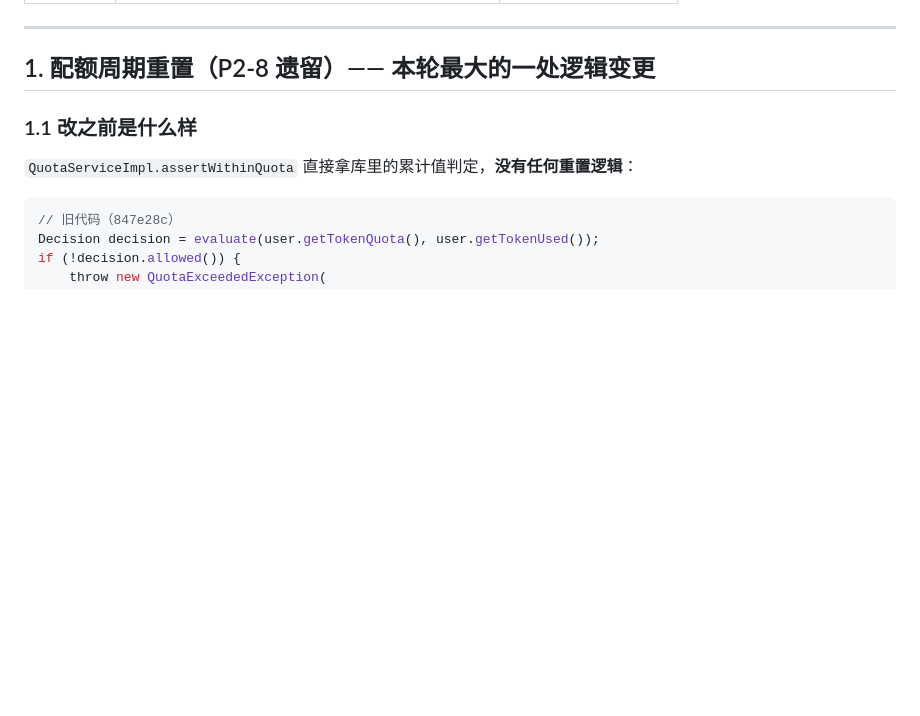
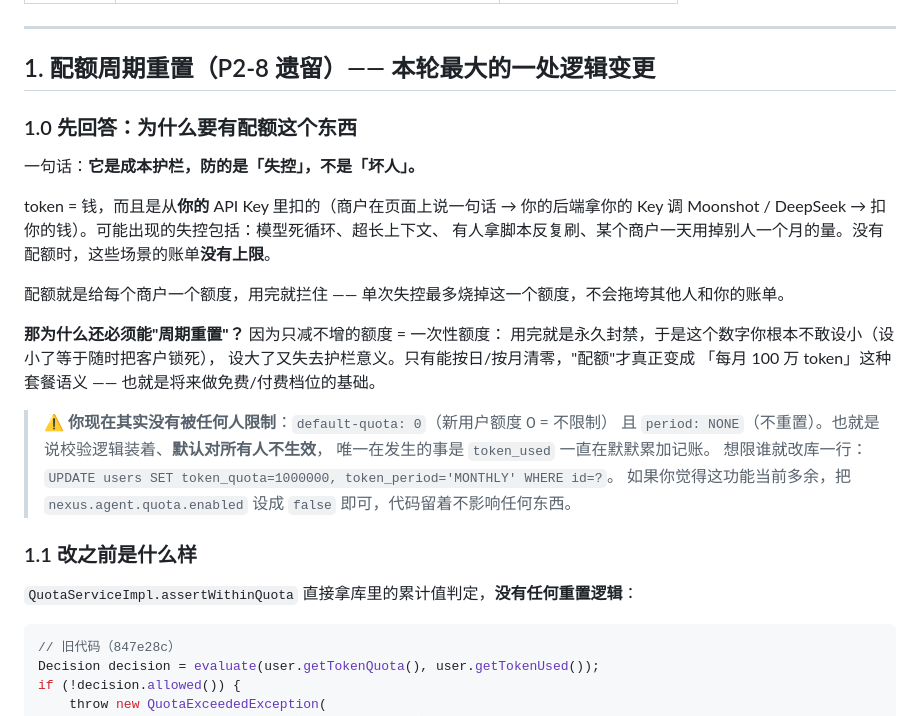
Before and after one commit to huuhi/nexus-agent, a Markdown page: docs/后端变更review.md, the part around the change. GitHub-like rendering; blank space fills up the shorter version.

Commit message:
docs(review): 补充「为什么要有配额」的存在动机
review 文档原来只讲「怎么改的」，没讲「这东西为什么存在」，
导致 review 时第一个问题（为什么要设计配额）没有答案。

新增 §1.0，回答三件事：
1. 配额是成本护栏，防的是「失控」（模型死循环 / 超长上下文 / 脚本刷 /
   单用户超额），不是「坏人」——token 是从平台方自己的 API Key 扣的钱。
2. 为什么必须能周期重置：只减不增的额度 = 一次性额度，用完即永久封禁，
   于是不敢设小、设大又失效；能按日/月清零才有「每月 N token」的套餐语义。
3. 当前默认对所有人都不生效（default-quota: 0 + period: NONE），
   只有 token_used 在记账；想限谁改库一行，想整个关掉设 quota.enabled=false。

改了什么：docs/后端变更review.md 新增 §1.0（+21 行），其余不动。
怎么验证：纯文档改动，无需编译；配置事实已与 application-prod.yml 的
quota.enabled / default-quota / period 三行逐条核对。

```diff
--- a/docs/后端变更review.md
+++ b/docs/后端变更review.md
@@ -32,6 +32,27 @@ git diff 847e28c..HEAD -- nexus-agent-service/src/main/java/com/huzhijian/nexusa
 ---
 
 ## 1. 配额周期重置（P2-8 遗留）—— 本轮最大的一处逻辑变更
+
+### 1.0 先回答：为什么要有配额这个东西
+
+一句话：**它是成本护栏，防的是「失控」，不是「坏人」。**
+
+token = 钱，而且是从**你的** API Key 里扣的（商户在页面上说一句话 → 你的后端拿你的 Key
+调 Moonshot / DeepSeek → 扣你的钱）。可能出现的失控包括：模型死循环、超长上下文、
+有人拿脚本反复刷、某个商户一天用掉别人一个月的量。没有配额时，这些场景的账单**没有上限**。
+
+配额就是给每个商户一个额度，用完就拦住 —— 单次失控最多烧掉这一个额度，不会拖垮其他人和你的账单。
+
+**那为什么还必须能"周期重置"？** 因为只减不增的额度 = 一次性额度：
+用完就是永久封禁，于是这个数字你根本不敢设小（设小了等于随时把客户锁死），
+设大了又失去护栏意义。只有能按日/按月清零，"配额"才真正变成
+「每月 100 万 token」这种套餐语义 —— 也就是将来做免费/付费档位的基础。
+
+> ⚠️ **你现在其实没有被任何人限制**：`default-quota: 0`（新用户额度 0 = 不限制）
+> 且 `period: NONE`（不重置）。也就是说校验逻辑装着、**默认对所有人不生效**，
+> 唯一在发生的事是 `token_used` 一直在默默累加记账。
+> 想限谁就改库一行：`UPDATE users SET token_quota=1000000, token_period='MONTHLY' WHERE id=?`。
+> 如果你觉得这功能当前多余，把 `nexus.agent.quota.enabled` 设成 `false` 即可，代码留着不影响任何东西。
 
 ### 1.1 改之前是什么样
 
```
